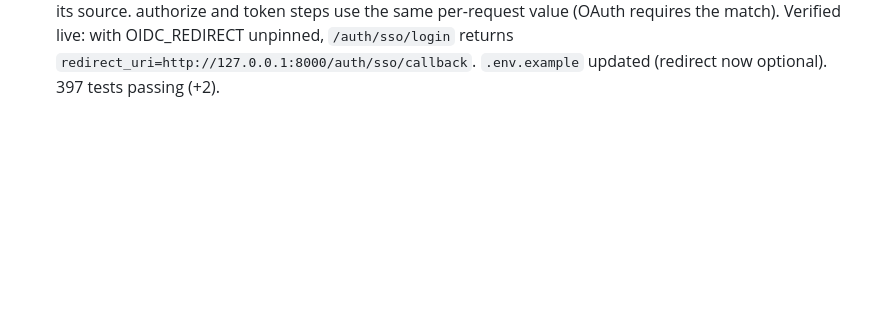
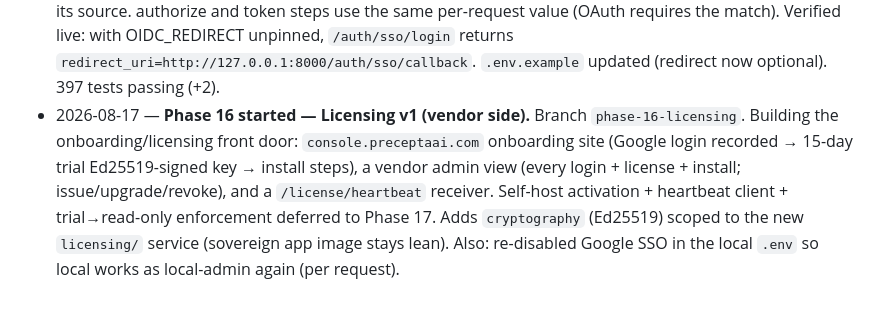
Before and after one commit to LiminaLabsAI/precepta, a Markdown page: specs/changelog/2026-08.md, the part around the change. Drawn GitHub-style; blank space fills up the shorter version.

Commit message:
docs: start Phase 16 - Licensing v1 (vendor side)
Co-Authored-By: Claude Opus 4.8 <noreply@anthropic.com>

```diff
--- a/specs/changelog/2026-08.md
+++ b/specs/changelog/2026-08.md
@@ -61,3 +61,4 @@
 - 2026-08-17 — **SSO callback no longer 500s on token-exchange failure — names the cause.** After Google returns a valid code, the token exchange could throw unhandled → generic "Internal Server Error". Now: `sso.exchange_code` raises a typed `SsoError` with the real reason — network unreachable ("approve egress + run the restricted-egress overlay") or Google's own token error (invalid_client / redirect_uri_mismatch / invalid_grant, with error_description). The callback catches it (502 with the message), catches any other exception (500 but with `Type: message`, logged via `precepta.sso`), wraps session creation too, and returns a clear 401 when Google yields no email/subject. So the browser shows exactly which step failed instead of a bare 500. +1 test. 395 tests passing.
 - 2026-08-17 — **Render blueprint (no-terminal hosted demo) + $PORT-aware image.** Vercel can't run the app — its read-only serverless disk fails the DB write ("unable to open database file"), which also rules out the audit log, keys, and models. Added `render.yaml`: a one-service Render Blueprint that runs the container from GitHub with a 1 GB persistent disk at `/data`, env vars set in the dashboard (OIDC_* as secrets), auto-TLS + custom domain — a relaxed-sovereignty demo where sign-in + the full governance UI work (no in-boundary Ollama/broker in this single service). Made `deploy/Dockerfile` honour an injected `$PORT` (Render/Railway) with a fallback to `PRECEPTA_PORT`/8000, so local docker-compose is unchanged. Verified: local rebuild still binds 8000 (SMOKE PASS); the image binds `PORT=10000` when injected; health 200 both ways. 395 tests passing.
 - 2026-08-17 — **SSO returns to the host you signed in from (per-request redirect).** `OIDC_REDIRECT` was a single hardcoded callback, so signing in on localhost bounced to the production domain. Now, when `OIDC_REDIRECT` is unset, the callback is derived from the request (honouring the proxy's X-Forwarded-Proto/Host) — local → localhost, prod → your domain, Render → its URL — one image, no per-host config. `OIDC_REDIRECT` still pins a fixed URL when you want that; `/auth/sso/status` reports the effective redirect + its source. authorize and token steps use the same per-request value (OAuth requires the match). Verified live: with OIDC_REDIRECT unpinned, `/auth/sso/login` returns `redirect_uri=http://127.0.0.1:8000/auth/sso/callback`. `.env.example` updated (redirect now optional). 397 tests passing (+2).
+- 2026-08-17 — **Phase 16 started — Licensing v1 (vendor side).** Branch `phase-16-licensing`. Building the onboarding/licensing front door: `console.preceptaai.com` onboarding site (Google login recorded → 15-day trial Ed25519-signed key → install steps), a vendor admin view (every login + license + install; issue/upgrade/revoke), and a `/license/heartbeat` receiver. Self-host activation + heartbeat client + trial→read-only enforcement deferred to Phase 17. Adds `cryptography` (Ed25519) scoped to the new `licensing/` service (sovereign app image stays lean). Also: re-disabled Google SSO in the local `.env` so local works as local-admin again (per request).
```
Also changed, not shown: specs/status.md (+1 -0 lines), 1 other file.
